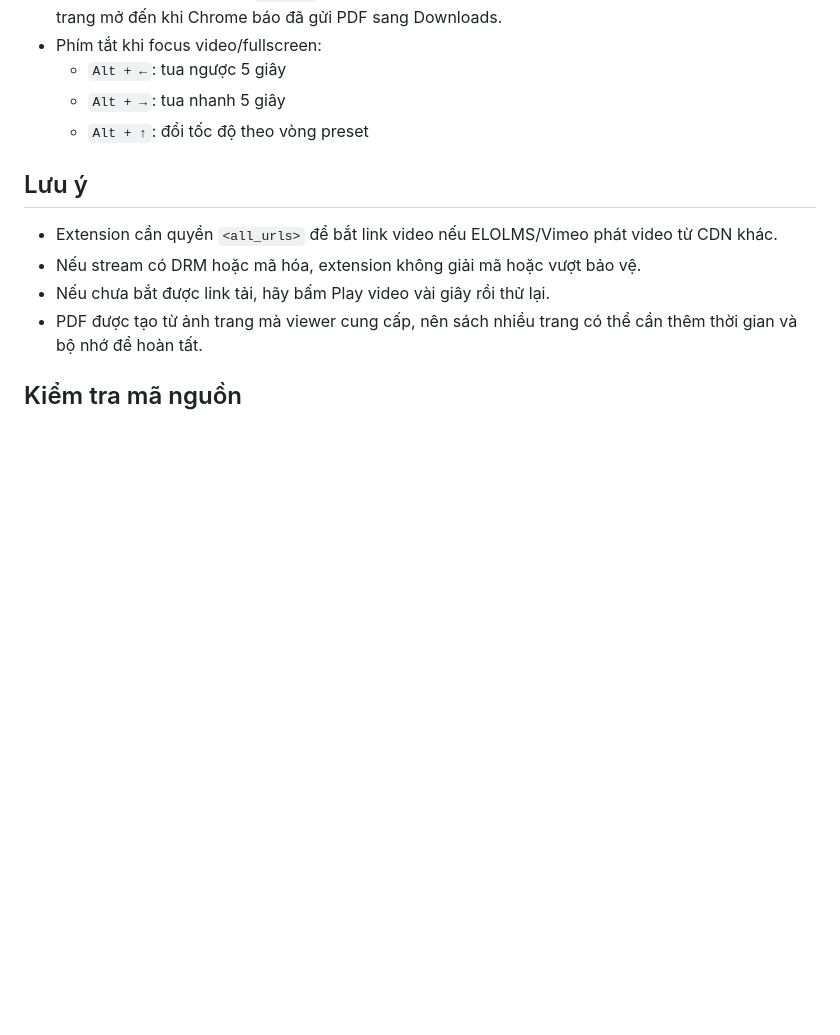
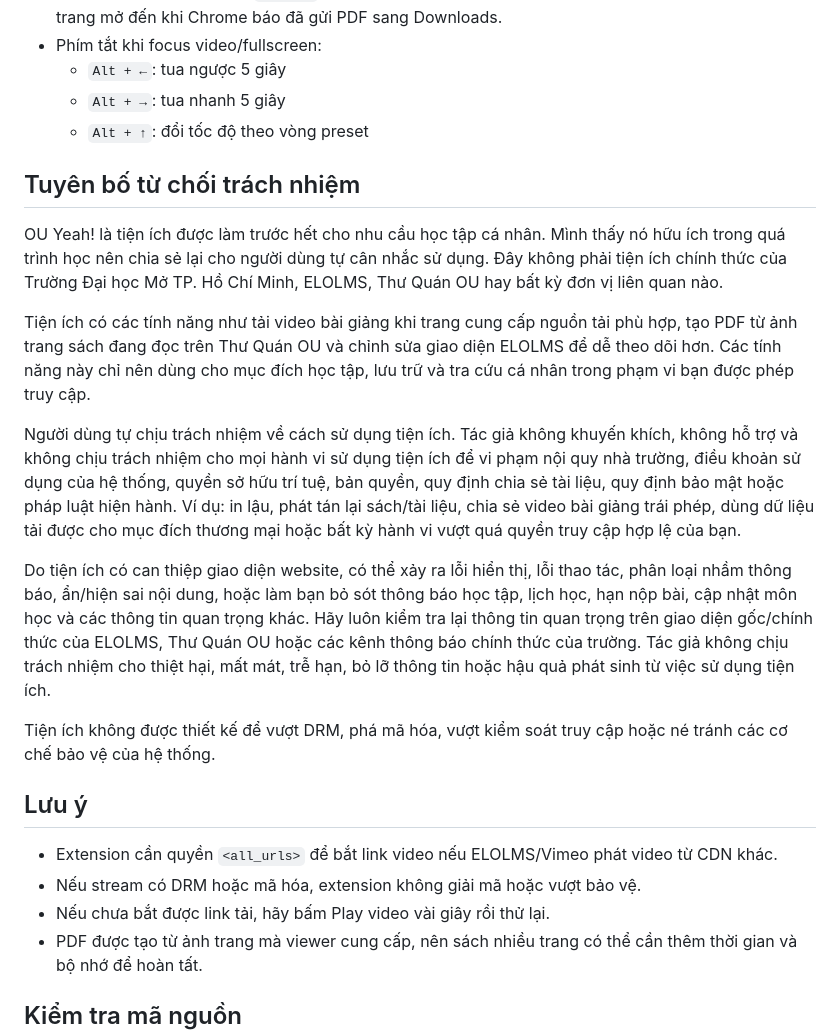
Before and after one commit to NhanAZ-Tools/ou-yeah, a Markdown page: README.md, the part around the change. GitHub-like rendering; blank space fills up the shorter version.

Commit message:
docs: add usage disclaimer

```diff
--- a/README.md
+++ b/README.md
@@ -39,6 +39,18 @@ Chrome extension hỗ trợ học video trên `elolms.ou.edu.vn` và tải sách
   - `Alt + →`: tua nhanh 5 giây
   - `Alt + ↑`: đổi tốc độ theo vòng preset
 
+## Tuyên bố từ chối trách nhiệm
+
+OU Yeah! là tiện ích được làm trước hết cho nhu cầu học tập cá nhân. Mình thấy nó hữu ích trong quá trình học nên chia sẻ lại cho người dùng tự cân nhắc sử dụng. Đây không phải tiện ích chính thức của Trường Đại học Mở TP. Hồ Chí Minh, ELOLMS, Thư Quán OU hay bất kỳ đơn vị liên quan nào.
+
+Tiện ích có các tính năng như tải video bài giảng khi trang cung cấp nguồn tải phù hợp, tạo PDF từ ảnh trang sách đang đọc trên Thư Quán OU và chỉnh sửa giao diện ELOLMS để dễ theo dõi hơn. Các tính năng này chỉ nên dùng cho mục đích học tập, lưu trữ và tra cứu cá nhân trong phạm vi bạn được phép truy cập.
+
+Người dùng tự chịu trách nhiệm về cách sử dụng tiện ích. Tác giả không khuyến khích, không hỗ trợ và không chịu trách nhiệm cho mọi hành vi sử dụng tiện ích để vi phạm nội quy nhà trường, điều khoản sử dụng của hệ thống, quyền sở hữu trí tuệ, bản quyền, quy định chia sẻ tài liệu, quy định bảo mật hoặc pháp luật hiện hành. Ví dụ: in lậu, phát tán lại sách/tài liệu, chia sẻ video bài giảng trái phép, dùng dữ liệu tải được cho mục đích thương mại hoặc bất kỳ hành vi vượt quá quyền truy cập hợp lệ của bạn.
+
+Do tiện ích có can thiệp giao diện website, có thể xảy ra lỗi hiển thị, lỗi thao tác, phân loại nhầm thông báo, ẩn/hiện sai nội dung, hoặc làm bạn bỏ sót thông báo học tập, lịch học, hạn nộp bài, cập nhật môn học và các thông tin quan trọng khác. Hãy luôn kiểm tra lại thông tin quan trọng trên giao diện gốc/chính thức của ELOLMS, Thư Quán OU hoặc các kênh thông báo chính thức của trường. Tác giả không chịu trách nhiệm cho thiệt hại, mất mát, trễ hạn, bỏ lỡ thông tin hoặc hậu quả phát sinh từ việc sử dụng tiện ích.
+
+Tiện ích không được thiết kế để vượt DRM, phá mã hóa, vượt kiểm soát truy cập hoặc né tránh các cơ chế bảo vệ của hệ thống.
+
 ## Lưu ý
 
 - Extension cần quyền `<all_urls>` để bắt link video nếu ELOLMS/Vimeo phát video từ CDN khác.
```
